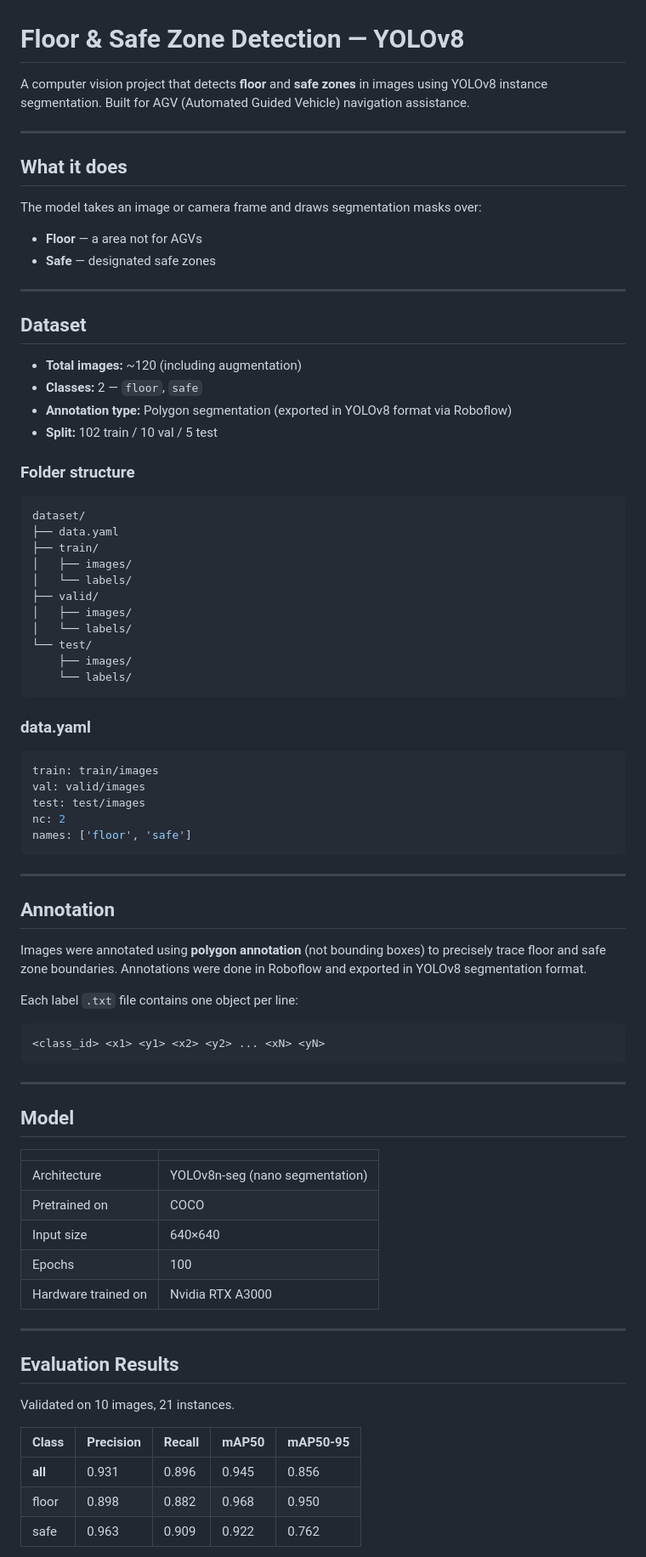
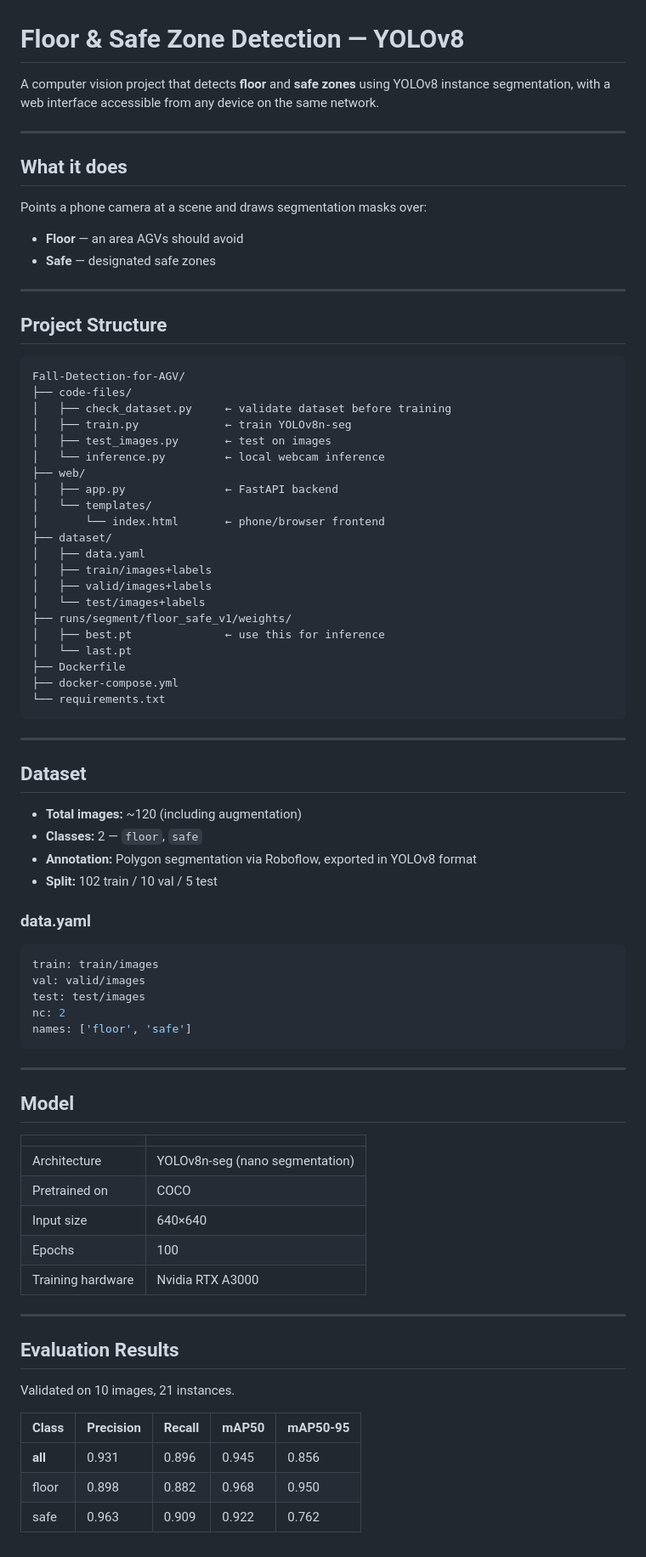
Before and after one commit to ShravT10/Fall-Detection-for-AGV, a Markdown page: README.md, the part around one of its changes. Shown at 85% size. Rendered like a GitHub page.

````diff
--- a/README.md
+++ b/README.md
@@ -1,14 +1,42 @@
 # Floor & Safe Zone Detection — YOLOv8
 
-A computer vision project that detects **floor** and **safe zones** in images using YOLOv8 instance segmentation. Built for AGV (Automated Guided Vehicle) navigation assistance.
+A computer vision project that detects **floor** and **safe zones** using YOLOv8 instance segmentation, with a web interface accessible from any device on the same network.
 
 ---
 
 ## What it does
 
-The model takes an image or camera frame and draws segmentation masks over:
-- **Floor** — a area not for AGVs
+Points a phone camera at a scene and draws segmentation masks over:
+- **Floor** — an area AGVs should avoid
 - **Safe** — designated safe zones
+
+---
+
+## Project Structure
+
+```
+Fall-Detection-for-AGV/
+├── code-files/
+│   ├── check_dataset.py     ← validate dataset before training
+│   ├── train.py             ← train YOLOv8n-seg
+│   ├── test_images.py       ← test on images
+│   └── inference.py         ← local webcam inference
+├── web/
+│   ├── app.py               ← FastAPI backend
+│   └── templates/
+│       └── index.html       ← phone/browser frontend
+├── dataset/
+│   ├── data.yaml
+│   ├── train/images+labels
+│   ├── valid/images+labels
+│   └── test/images+labels
+├── runs/segment/floor_safe_v1/weights/
+│   ├── best.pt              ← use this for inference
+│   └── last.pt
+├── Dockerfile
+├── docker-compose.yml
+└── requirements.txt
+```
 
 ---
 
@@ -16,44 +44,16 @@ The model takes an image or camera frame and draws segmentation masks over:
 
 - **Total images:** ~120 (including augmentation)
 - **Classes:** 2 — `floor`, `safe`
-- **Annotation type:** Polygon segmentation (exported in YOLOv8 format via Roboflow)
+- **Annotation:** Polygon segmentation via Roboflow, exported in YOLOv8 format
 - **Split:** 102 train / 10 val / 5 test
 
-### Folder structure
-
-```
-dataset/
-├── data.yaml
-├── train/
-│   ├── images/
-│   └── labels/
-├── valid/
-│   ├── images/
-│   └── labels/
-└── test/
-    ├── images/
-    └── labels/
-```
-
 ### data.yaml
-
 ```yaml
 train: train/images
 val: valid/images
 test: test/images
 nc: 2
 names: ['floor', 'safe']
-```
-
----
-
-## Annotation
-
-Images were annotated using **polygon annotation** (not bounding boxes) to precisely trace floor and safe zone boundaries. Annotations were done in Roboflow and exported in YOLOv8 segmentation format.
-
-Each label `.txt` file contains one object per line:
-```
-<class_id> <x1> <y1> <x2> <y2> ... <xN> <yN>
 ```
 
 ---
@@ -66,7 +66,7 @@ Each label `.txt` file contains one object per line:
 | Pretrained on | COCO |
 | Input size | 640×640 |
 | Epochs | 100 |
-| Hardware trained on | Nvidia RTX A3000 |
+| Training hardware | Nvidia RTX A3000 |
 
 ---
 
@@ -78,5 +78,5 @@ Validated on 10 images, 21 instances.
 |-------|-----------|--------|-------|----------|
 | **all** | 0.931 | 0.896 | 0.945 | 0.856 |
 | floor | 0.898 | 0.882 | 0.968 | 0.950 |
-| safe | 0.963 | 0.909 | 0.922 | 0.762 |
+| safe  | 0.963 | 0.909 | 0.922 | 0.762 |
 
````
Also changed, not shown: other parts of README.md (+84 -24 lines).
